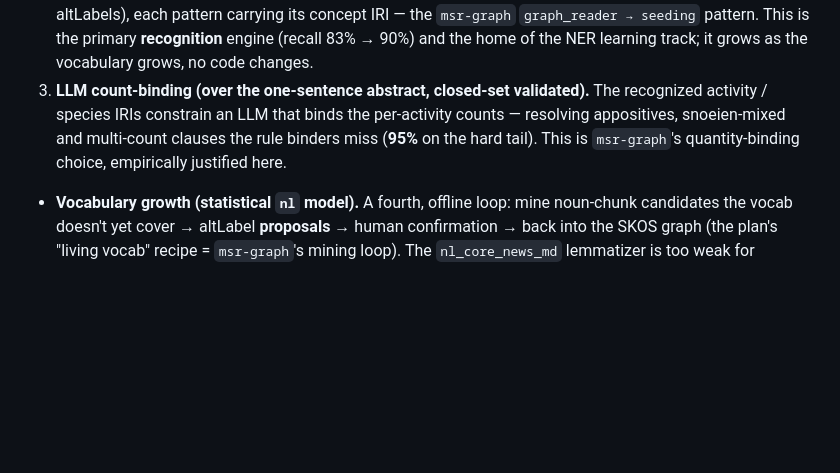
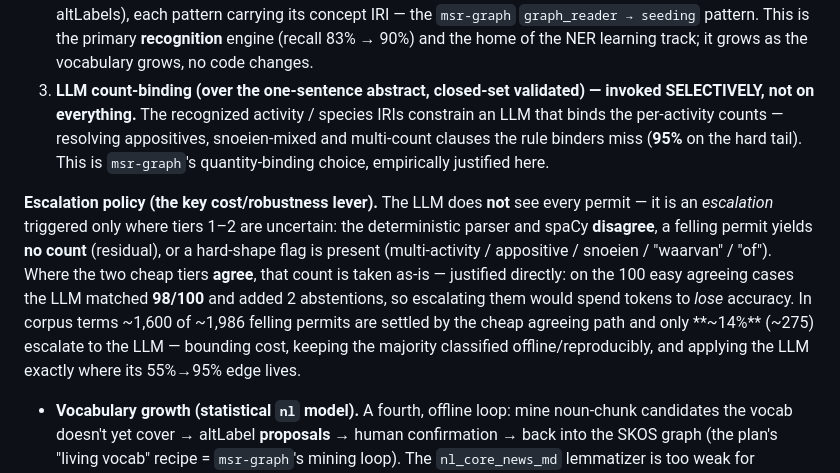
Before and after one commit to Blogem/gemeten-stad, a Markdown page: spikes/spike-c/README.md, the part around the change. GitHub-like rendering; blank space fills up the shorter version.

Commit message:
docs(spike-c): make the LLM an escalation, not the whole pipeline
Record the cascade: tiers 1-2 (deterministic + spaCy) run on everything; the
LLM is invoked only where they disagree, a felling permit yields no count, or a
hard-shape flag fires. On the 100 easy agreeing cases the LLM matched 98/100, so
escalating them would lose accuracy — only ~14% of felling permits reach the LLM.

Co-Authored-By: Claude Opus 4.8 <noreply@anthropic.com>

```diff
--- a/spikes/spike-c/README.md
+++ b/spikes/spike-c/README.md
@@ -197,10 +197,19 @@ recovery is near-complete with them:
    Soortenregister / mined altLabels), each pattern carrying its concept IRI — the `msr-graph`
    `graph_reader → seeding` pattern. This is the primary **recognition** engine (recall 83% → 90%) and the
    home of the NER learning track; it grows as the vocabulary grows, no code changes.
-3. **LLM count-binding (over the one-sentence abstract, closed-set validated).** The recognized activity /
-   species IRIs constrain an LLM that binds the per-activity counts — resolving appositives, snoeien-mixed
-   and multi-count clauses the rule binders miss (**95%** on the hard tail). This is `msr-graph`'s
-   quantity-binding choice, empirically justified here.
+3. **LLM count-binding (over the one-sentence abstract, closed-set validated) — invoked SELECTIVELY, not on
+   everything.** The recognized activity / species IRIs constrain an LLM that binds the per-activity counts
+   — resolving appositives, snoeien-mixed and multi-count clauses the rule binders miss (**95%** on the hard
+   tail). This is `msr-graph`'s quantity-binding choice, empirically justified here.
+
+**Escalation policy (the key cost/robustness lever).** The LLM does **not** see every permit — it is an
+*escalation* triggered only where tiers 1–2 are uncertain: the deterministic parser and spaCy **disagree**,
+a felling permit yields **no count** (residual), or a hard-shape flag is present (multi-activity /
+appositive / snoeien / "waarvan" / "of"). Where the two cheap tiers **agree**, that count is taken as-is —
+justified directly: on the 100 easy agreeing cases the LLM matched **98/100** and added 2 abstentions, so
+escalating them would spend tokens to *lose* accuracy. In corpus terms ~1,600 of ~1,986 felling permits are
+settled by the cheap agreeing path and only **~14%** (~275) escalate to the LLM — bounding cost, keeping the
+majority classified offline/reproducibly, and applying the LLM exactly where its 55%→95% edge lives.
 - **Vocabulary growth (statistical `nl` model).** A fourth, offline loop: mine noun-chunk candidates the
   vocab doesn't yet cover → altLabel **proposals** → human confirmation → back into the SKOS graph (the
   plan's "living vocab" recipe = `msr-graph`'s mining loop). The `nl_core_news_md` lemmatizer is too weak
```
Also changed, not shown: docs/IMPLEMENTATION_PLAN.md (+6 -2 lines).
